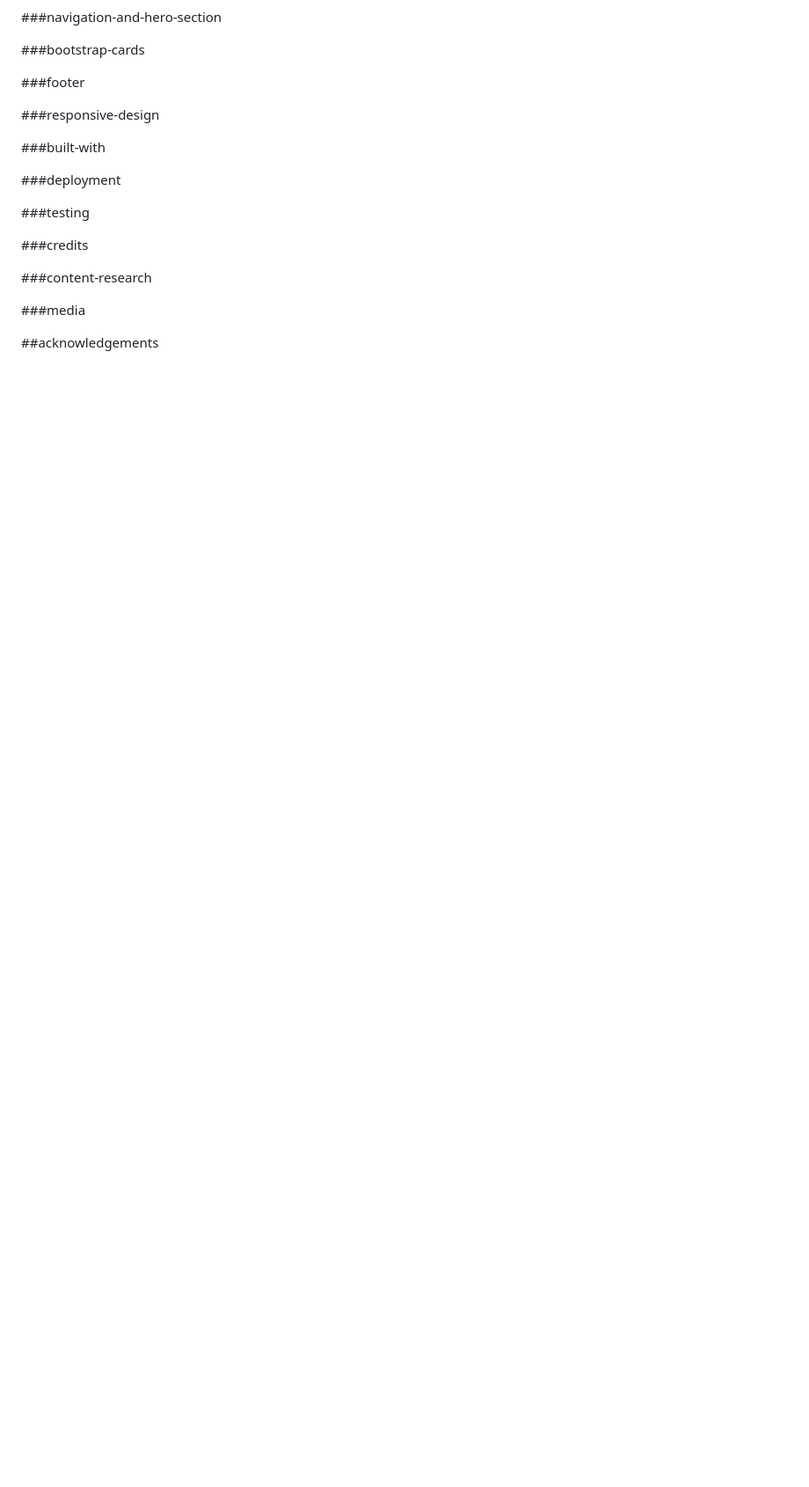
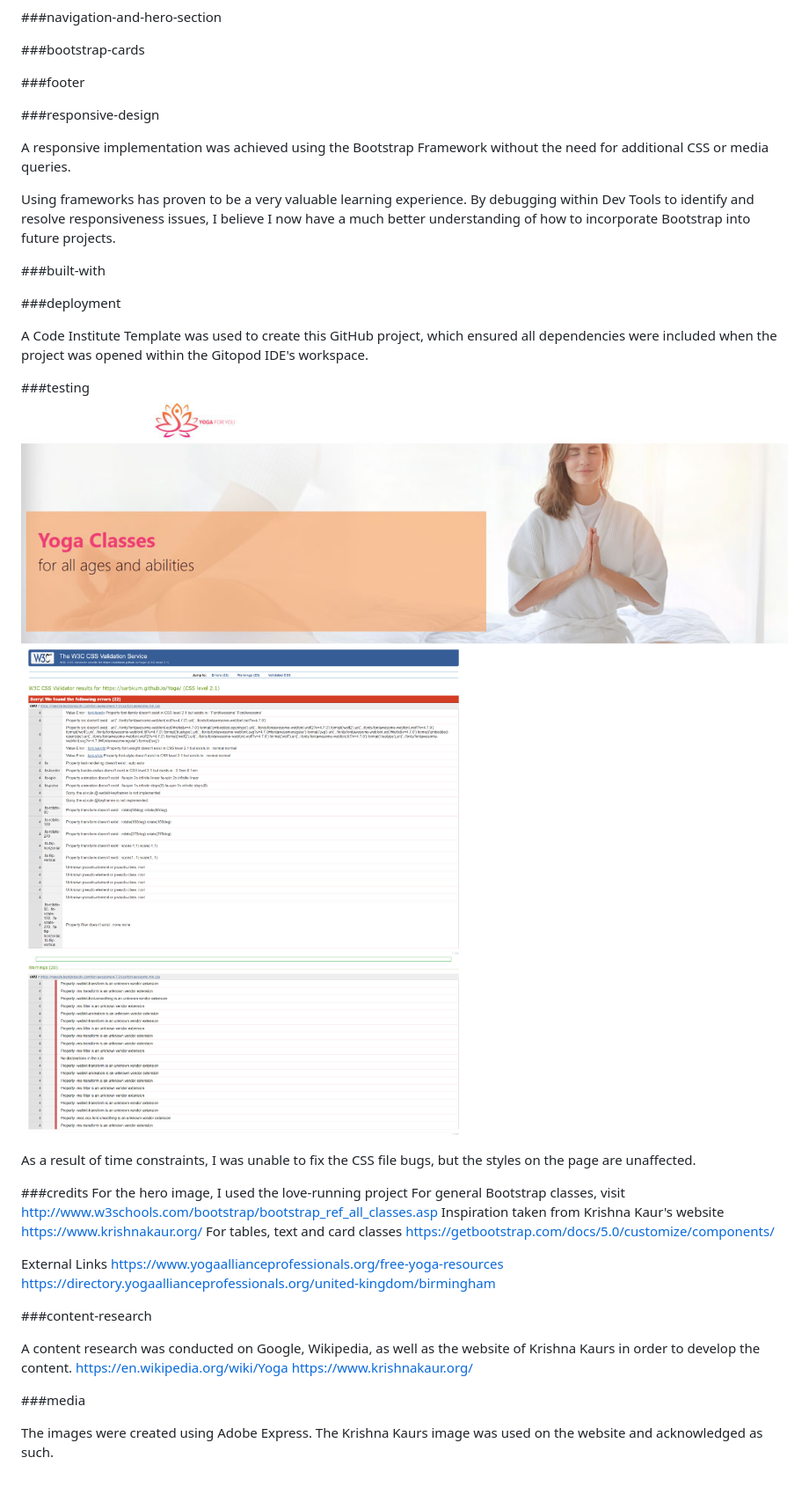
Before and after one commit to Sarbkum/Yoga, a Markdown page: README.md, the part around the change printed below. Shown: that part at 88% size. Drawn GitHub-style; pictures changed too: assets/images/CSS-Validation-Report.jpg (added); blank space fills up the shorter version.

```diff
--- a/README.md
+++ b/README.md
@@ -60,6 +69,10 @@ This website is created as part of the Code Institute Full Stack Software Develo
 
 ###responsive-design
 
+A responsive implementation was achieved using the Bootstrap Framework without the need for additional CSS or media queries.
+
+Using frameworks has proven to be a very valuable learning experience. By debugging within Dev Tools to identify and resolve responsiveness issues, I believe I now have a much better understanding of how to incorporate Bootstrap into future projects.
+
 
 
 ###built-with
@@ -67,20 +80,36 @@ This website is created as part of the Code Institute Full Stack Software Develo
 
 ###deployment
 
+A Code Institute Template was used to create this GitHub project, which ensured all dependencies were included when the project was opened within the Gitopod IDE's workspace.
+
 
 
 ###testing
+![HTML Validator](/assets/images/CI-Header-Readme-image.jpg)
+![CSS Validator](/assets/images/CSS-Validation-Report.jpg)
+
+As a result of time constraints, I was unable to fix the CSS file bugs, but the styles on the page are unaffected.
+
 
 
 
 ###credits
+For the hero image, I used the love-running project
+For general Bootstrap classes, visit http://www.w3schools.com/bootstrap/bootstrap_ref_all_classes.asp
+Inspiration taken from Krishna Kaur's website https://www.krishnakaur.org/
+For tables, text and card classes  https://getbootstrap.com/docs/5.0/customize/components/
 
+External Links
+https://www.yogaallianceprofessionals.org/free-yoga-resources
+https://directory.yogaallianceprofessionals.org/united-kingdom/birmingham
 
 ###content-research
+
+A content research was conducted on Google, Wikipedia, as well as the website of Krishna Kaurs in order to develop the content.
+https://en.wikipedia.org/wiki/Yoga
+https://www.krishnakaur.org/
 
 
 ###media
 
-
-
-##acknowledgements
+The images were created using Adobe Express. The Krishna Kaurs image was used on the website and acknowledged as such.
```
Also changed, not shown: other parts of README.md (+15 -6 lines), assets/images/HTML-VALIDATOR.jpg (added).
